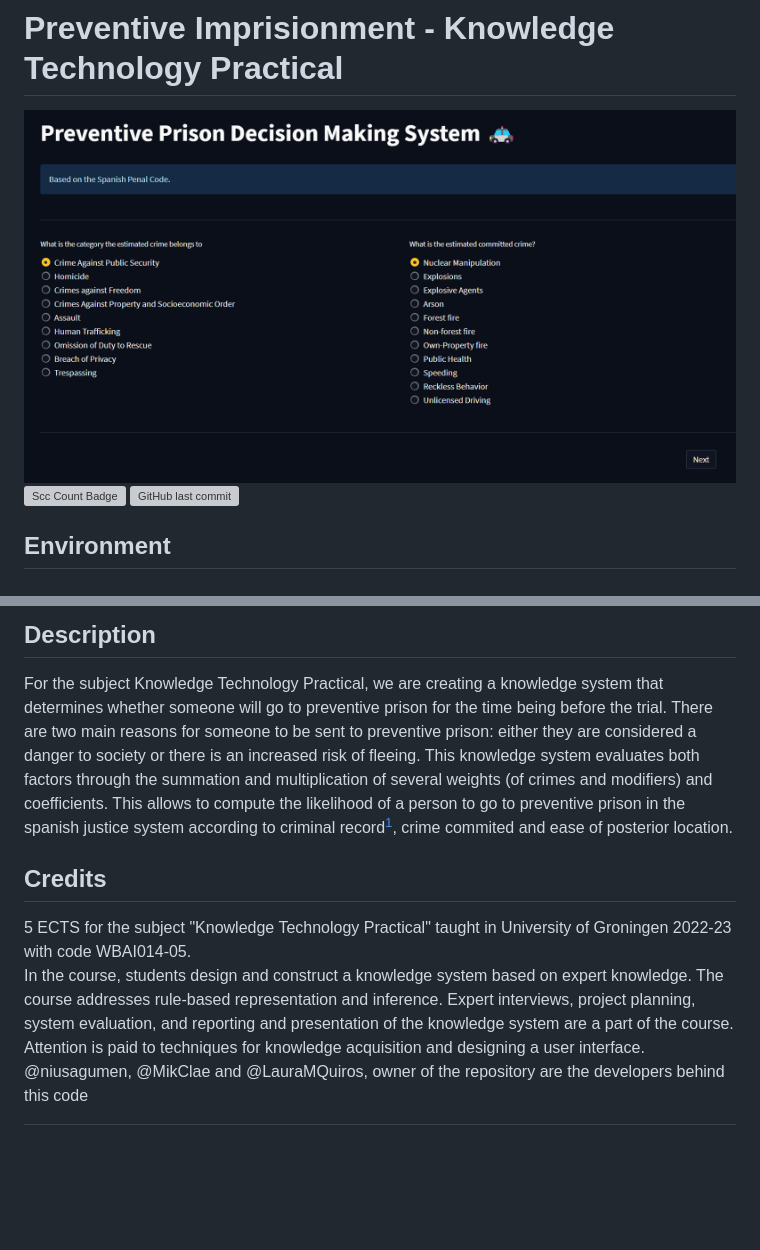
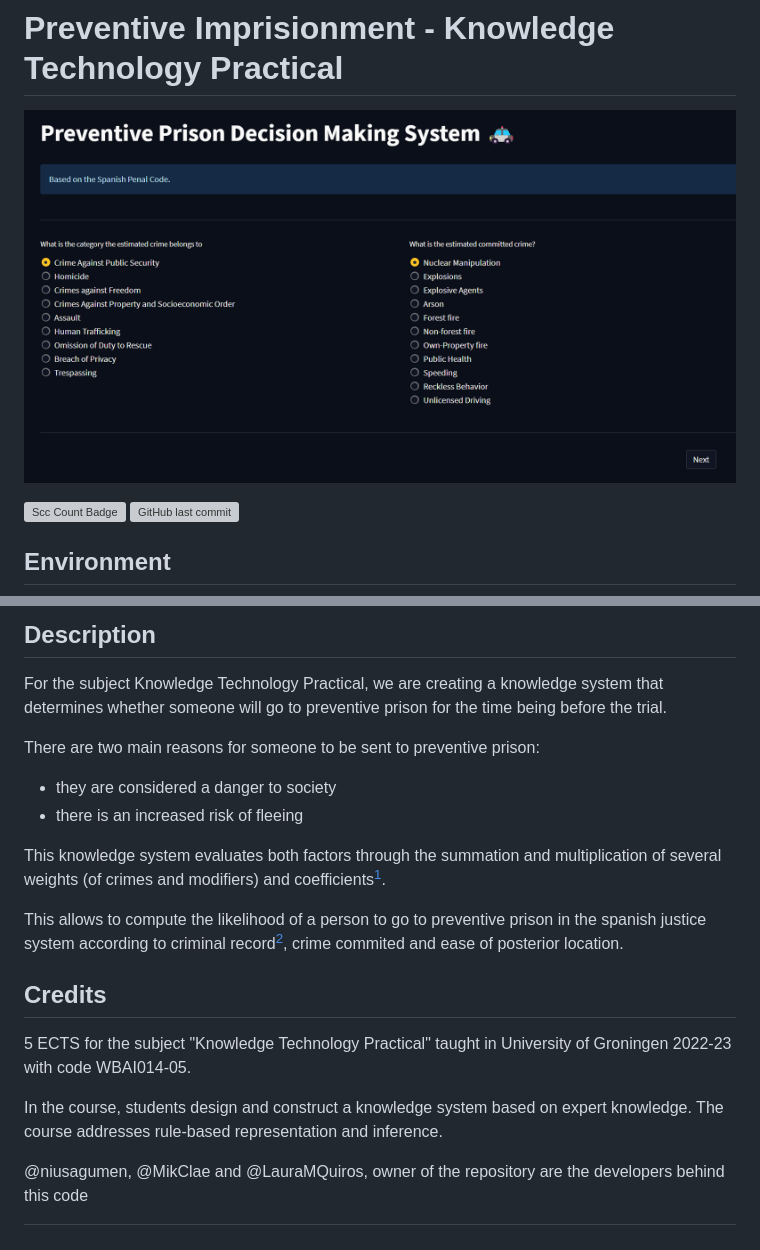
Before and after one commit to LauraMQuiros/Preventive-Imprisionment-Knowledge-System, a Markdown page: README.md, 2 parts joined by grey strips. Drawn GitHub-style; blank space fills up the shorter version; grey boxes are pictures that could not be loaded.

```diff
--- a/README.md
+++ b/README.md
@@ -1,5 +1,6 @@
 # Preventive Imprisionment  - Knowledge Technology Practical
-![Initial overview](/img/Intro.png)
+![Initial overview](/docs/Intro.png)
+
 [![Scc Count Badge](https://sloc.xyz/github/LauraMQuiros/Preventive-Imprisionment-Knowledge-System/)](https://github.com/LauraMQuiros/Preventive-Imprisionment-Knowledge-System/)
 ![GitHub last commit](https://img.shields.io/github/last-commit/LauraMQuiros/Preventive-Imprisionment-Knowledge-System)
 
@@ -13,12 +14,19 @@ The knowledge system can also be accessed through [this link](https://huggingfac
 
 ## Description
 For the subject Knowledge Technology Practical, we are creating a knowledge system that determines whether someone will go to preventive prison for the time being before the trial.
-There are two main reasons for someone to be sent to preventive prison: either they are considered a danger to society or there is an increased risk of fleeing.
-This knowledge system evaluates both factors through the summation and multiplication of several weights (of crimes and modifiers) and coefficients.
-This allows to compute the likelihood of a person to go to preventive prison in the spanish justice system according to criminal record[^1], crime commited and ease of posterior location.
+
+There are two main reasons for someone to be sent to preventive prison:
+- they are considered a danger to society
+- there is an increased risk of fleeing
+
+This knowledge system evaluates both factors through the summation and multiplication of several weights (of crimes and modifiers) and coefficients[^1].
+
+This allows to compute the likelihood of a person to go to preventive prison in the spanish justice system according to criminal record[^2], crime commited and ease of posterior location.
 
 ## Credits
 5 ECTS for the subject "Knowledge Technology Practical" taught in University of Groningen 2022-23 with code WBAI014-05.
-In the course, students design and construct a knowledge system based on expert knowledge. The course addresses rule-based representation and inference. Expert interviews, project planning, system evaluation, and reporting and presentation of the knowledge system are a part of the course. Attention is paid to techniques for knowledge acquisition and designing a user interface.
+
+In the course, students design and construct a knowledge system based on expert knowledge. The course addresses rule-based representation and inference.
+
 @niusagumen, @MikClae and @LauraMQuiros, owner of the repository are the developers behind this code
 
```
Also changed, not shown: other parts of README.md (+2 -1 lines), docs/Intro.png (renamed from img/Intro.png), 3 other files.
